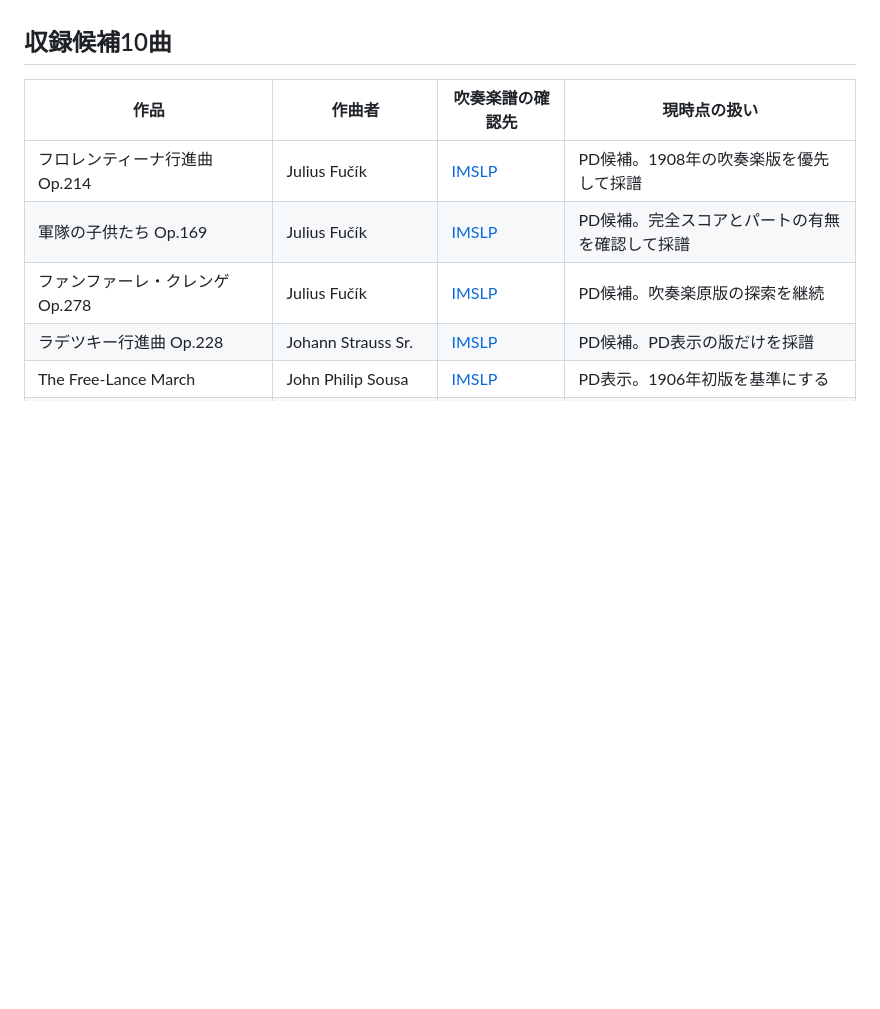
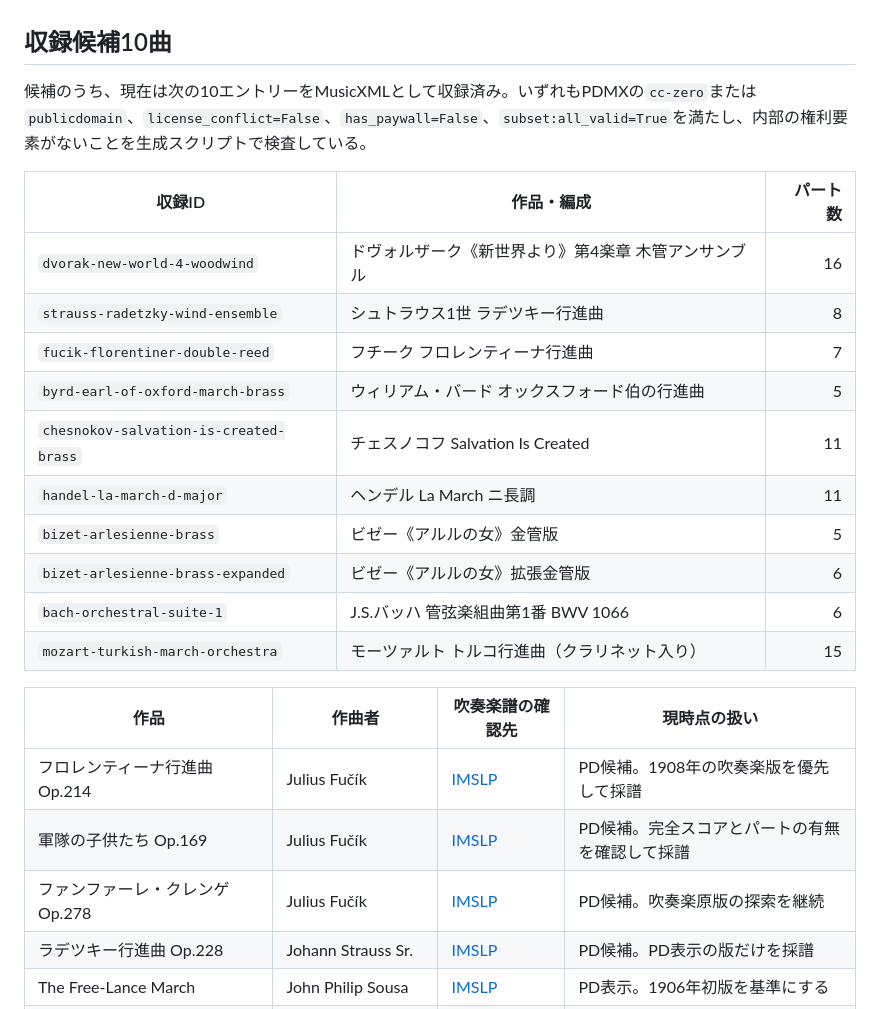
Before and after one commit to convo-certo/convo-certo-app, a Markdown page: docs/research/wind-band-open-catalog.md, the part around the change. GitHub-like rendering; blank space fills up the shorter version.

Commit message:
docs: record verified ten-score wind catalogue
Document the ten bundled wind and mixed ensemble entries with IDs, part counts, and the exact PDMX license checks used during generation.

```diff
--- a/docs/research/wind-band-open-catalog.md
+++ b/docs/research/wind-band-open-catalog.md
@@ -3,6 +3,21 @@
 この一覧は、ConvoCertoに収録する吹奏楽作品を選ぶための調査台帳。`PD候補`は原曲と確認した版が公開されている候補であり、各国での商用配布を自動的に保証するものではない。MusicXML化するときは、指定された公開版を参照して新規に浄書し、音源・PDF・MusicXMLの権利を別々に記録する。
 
 ## 収録候補10曲
+
+候補のうち、現在は次の10エントリーをMusicXMLとして収録済み。いずれもPDMXの`cc-zero`または`publicdomain`、`license_conflict=False`、`has_paywall=False`、`subset:all_valid=True`を満たし、内部の権利要素がないことを生成スクリプトで検査している。
+
+| 収録ID | 作品・編成 | パート数 |
+| --- | --- | ---: |
+| `dvorak-new-world-4-woodwind` | ドヴォルザーク《新世界より》第4楽章 木管アンサンブル | 16 |
+| `strauss-radetzky-wind-ensemble` | シュトラウス1世 ラデツキー行進曲 | 8 |
+| `fucik-florentiner-double-reed` | フチーク フロレンティーナ行進曲 | 7 |
+| `byrd-earl-of-oxford-march-brass` | ウィリアム・バード オックスフォード伯の行進曲 | 5 |
+| `chesnokov-salvation-is-created-brass` | チェスノコフ Salvation Is Created | 11 |
+| `handel-la-march-d-major` | ヘンデル La March ニ長調 | 11 |
+| `bizet-arlesienne-brass` | ビゼー《アルルの女》金管版 | 5 |
+| `bizet-arlesienne-brass-expanded` | ビゼー《アルルの女》拡張金管版 | 6 |
+| `bach-orchestral-suite-1` | J.S.バッハ 管弦楽組曲第1番 BWV 1066 | 6 |
+| `mozart-turkish-march-orchestra` | モーツァルト トルコ行進曲（クラリネット入り） | 15 |
 
 | 作品 | 作曲者 | 吹奏楽譜の確認先 | 現時点の扱い |
 | --- | --- | --- | --- |
```
